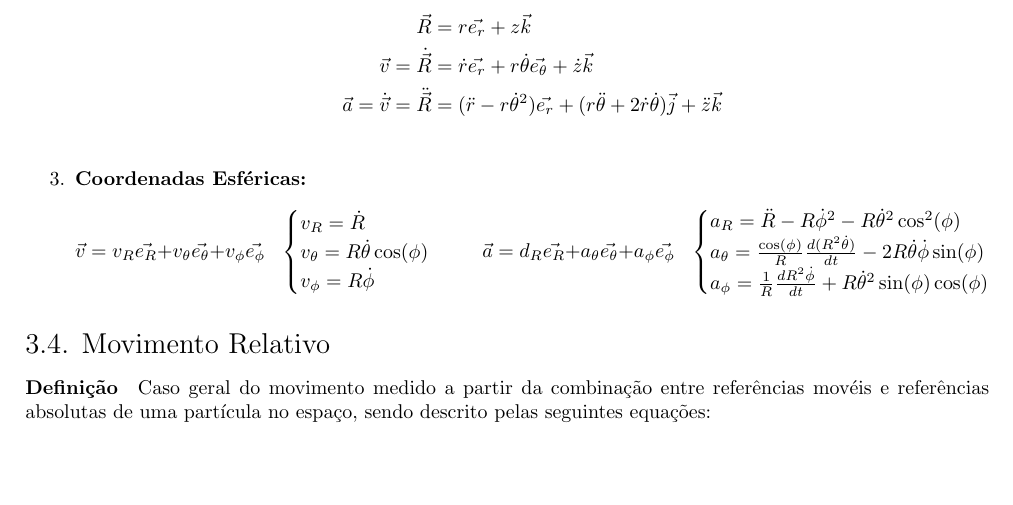
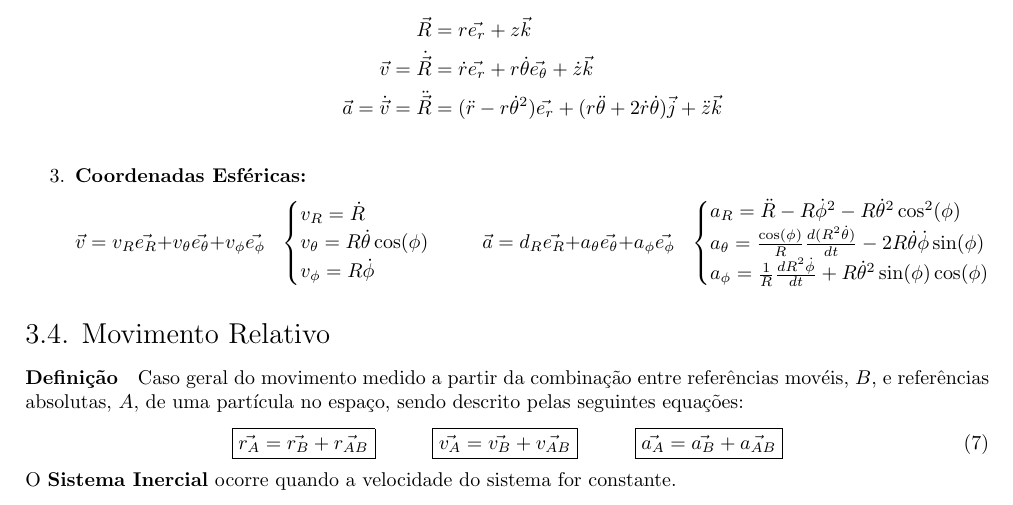
Before and after one commit to tr0fin0/classes_unicamp, a LaTeX document (em404/em404.tex): part of page 6 of 6, cut so that both start at the same text, the shorter picture padded with empty space. Compiled offline with pdfLaTeX.

Commit message:
🚧 Add Movimento Relativo text

```diff
--- a/em404/em404.tex
+++ b/em404/em404.tex
@@ -327,7 +327,21 @@
                 \end{enumerate}
 
         \subsection{Movimento Relativo}
-            \paragraph{Definição}Caso geral do movimento medido a partir da combinação entre referências movéis e referências absolutas de uma partícula no espaço, sendo descrito pelas seguintes equações:
+            \paragraph{Definição}Caso geral do movimento medido a partir da combinação entre referências movéis, $B$, e referências absolutas, $A$, de uma partícula no espaço, sendo descrito pelas seguintes equações:
+                \begin{equation}
+                    \boxed{
+                        \vec{r_{A}} = \vec{r_{B}} + \vec{r_{AB}}
+                    }
+                    \hspace{10mm}
+                    \boxed{
+                        \vec{v_{A}} = \vec{v_{B}} + \vec{v_{AB}}
+                    }
+                    \hspace{10mm}
+                    \boxed{
+                        \vec{a_{A}} = \vec{a_{B}} + \vec{a_{AB}}
+                    }
+                \end{equation}
+            O \textbf{Sistema Inercial} ocorre quando a velocidade do sistema for constante.
 \newpage
 
 \end{document}
```
